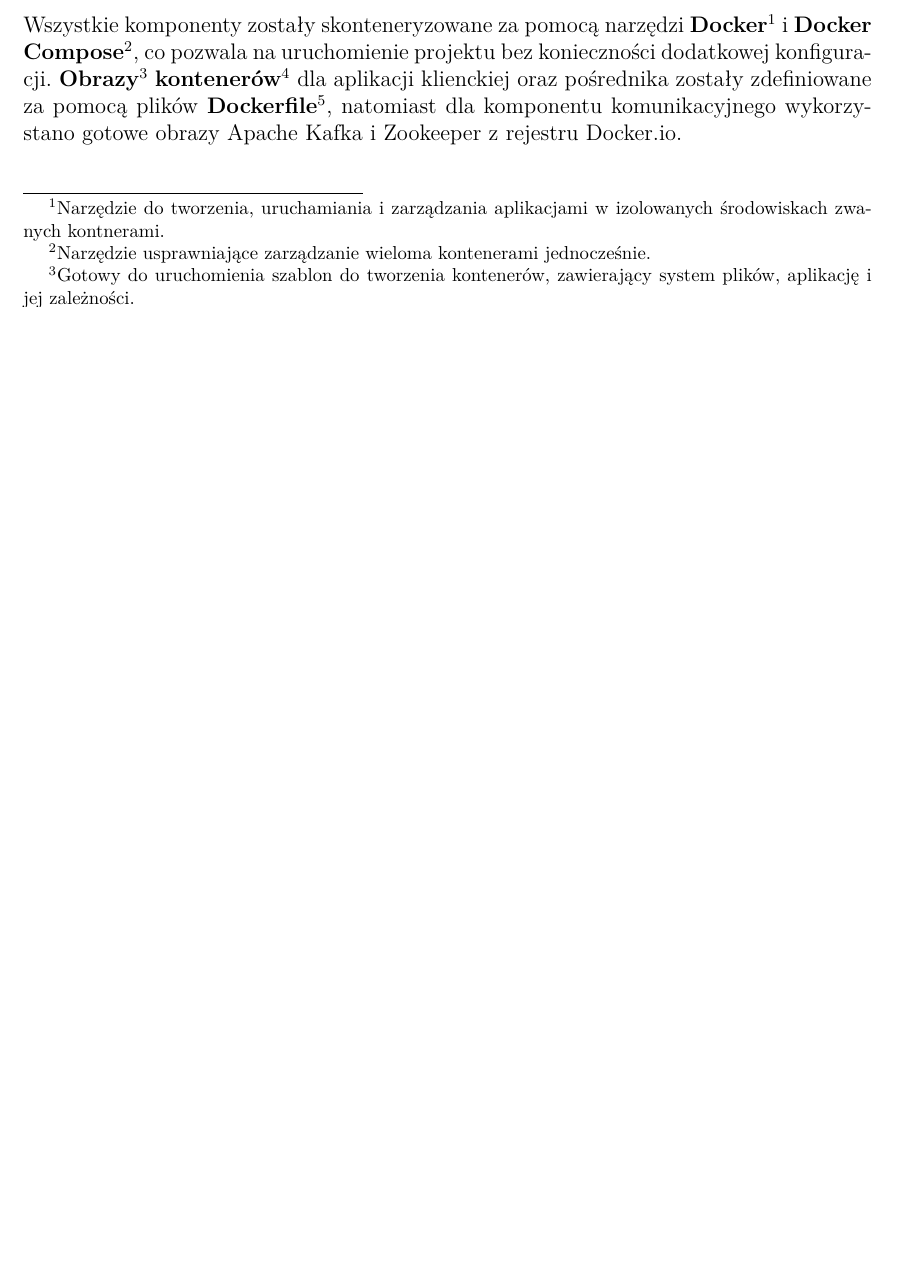
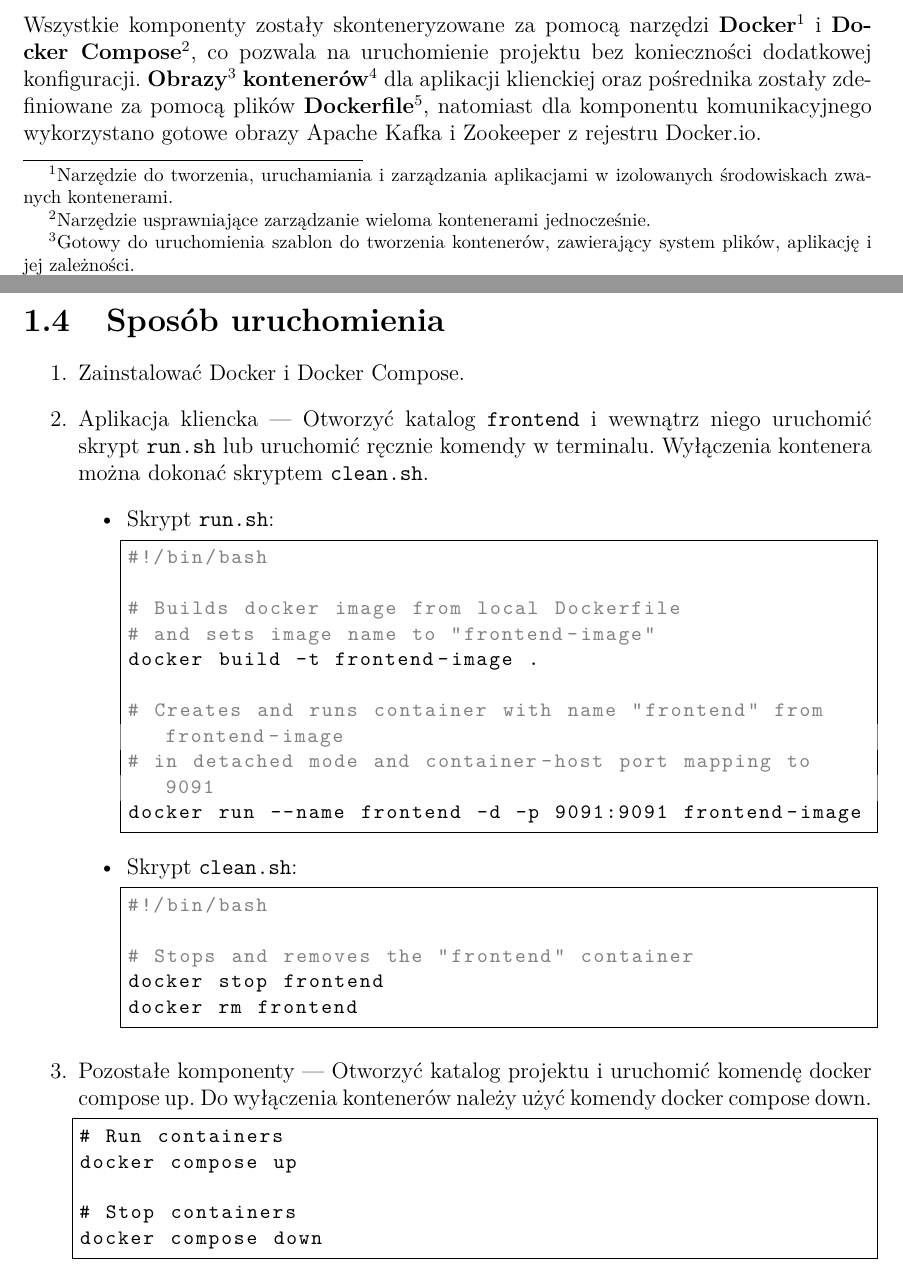
Before and after one commit to gszp1/BigData-Project, a LaTeX document (report/Report.tex): part of page 3 of 11 before the commit and two parts of pages 3 and 4 of 12 after it, the two joined at a grey line, cut so that both start at the same text, the shorter picture padded with empty space. Compiled offline with pdfLaTeX.

Commit message:
Adds how to run section in report.

```diff
--- a/report/Report.tex
+++ b/report/Report.tex
@@ -8,6 +8,16 @@
 \usepackage[a4paper, margin=1in, top=0.5in, bottom=1in]{geometry}
 \usepackage{footnote}
 \usepackage{float}
+\usepackage{listings}
+\usepackage{xcolor}
+
+\lstset{
+    basicstyle=\ttfamily\small,
+    keywordstyle=\color{blue},
+    commentstyle=\color{gray},
+    frame=single,
+    breaklines=true
+}
 
 \setlength{\parindent}{1cm}
 \setlength{\parskip}{0cm}
@@ -73,15 +83,56 @@
     \item Komponent komunikacyjny --- Komponent zawierający szyny danych, które są wykorzystywane do dostarczania i odbierania informacji od serwisu predykcyjnego
     \item Serwis predykcyjny --- Komponent dokonujący predykcji na podstawie dostarczonych danych, z wykorzytaniem nauczonego modelu.
 \end{itemize}
+
 \section{Konteneryzacja}
 Wszystkie komponenty zostały skonteneryzowane za pomocą narzędzi
-\textbf{Docker}\footnote{Narzędzie do tworzenia, uruchamiania i zarządzania aplikacjami w izolowanych środowiskach zwanych kontnerami.}
+\textbf{Docker}\footnote{Narzędzie do tworzenia, uruchamiania i zarządzania aplikacjami w izolowanych środowiskach zwanych kontenerami.}
 i \textbf{Docker Compose}\footnote{Narzędzie usprawniające zarządzanie wieloma kontenerami jednocześnie.}, co pozwala na uruchomienie projektu
 bez konieczności dodatkowej konfiguracji.\ \textbf{Obrazy}\footnote{Gotowy do uruchomienia szablon do tworzenia kontenerów, zawierający system plików, aplikację i jej zależności.}
- \textbf{kontenerów}\footnote{Lekkie, izolowane środowisko uruchomieniowe, które zawiera aplikację wraz z jej zależnościami. }
+\textbf{kontenerów}\footnote{Lekkie, izolowane środowisko uruchomieniowe, które zawiera aplikację wraz z jej zależnościami.}
 dla aplikacji klienckiej oraz pośrednika zostały zdefiniowane za pomocą
 plików \textbf{Dockerfile}\footnote{Plik tekstowy zawierający zestaw instrukcji do zbudowania obrazu Docker.},
-natomiast dla komponentu komunikacyjnego wykorzystano gotowe obrazy Apache Kafka i Zookeeper z rejestru Docker.io.\\[0cm]
+natomiast dla komponentu komunikacyjnego wykorzystano gotowe obrazy Apache Kafka i Zookeeper z rejestru Docker.io.
+\section{Sposób uruchomienia}
+\begin{enumerate}
+\item Zainstalować Docker i Docker Compose.
+\item Aplikacja kliencka --- Otworzyć katalog \texttt{frontend} i wewnątrz niego uruchomić skrypt \texttt{run.sh} lub uruchomić ręcznie komendy w terminalu. Wyłączenia kontenera można dokonać skryptem \texttt{clean.sh}.
+\begin{itemize}
+\item Skrypt \texttt{run.sh}:
+\begin{lstlisting}[language=bash]
+#!/bin/bash
+
+# Builds docker image from local Dockerfile
+# and sets image name to "frontend-image"
+docker build -t frontend-image .
+
+# Creates and runs container with name "frontend" from frontend-image
+# in detached mode and container-host port mapping to 9091
+docker run --name frontend -d -p 9091:9091 frontend-image
+\end{lstlisting}
+
+\item Skrypt \texttt{clean.sh}:
+\begin{lstlisting}[language=bash]
+#!/bin/bash
+
+# Stops and removes the "frontend" container
+docker stop frontend
+docker rm frontend
+\end{lstlisting}
+
+\end{itemize}
+\item Pozostałe komponenty --- Otworzyć katalog projektu i uruchomić komendę docker compose up.
+Do wyłączenia kontenerów należy użyć komendy docker compose down.
+\begin{lstlisting}
+# Run containers
+docker compose up
+
+# Stop containers
+docker compose down
+\end{lstlisting}
+
+\end{enumerate}
+
 
 % chapter 2 - diagrams
 \chapter{Diagramy}
```
Also changed, not shown: report/Report.pdf, report/Report.tex (2 more changed lines), 7 other files.
